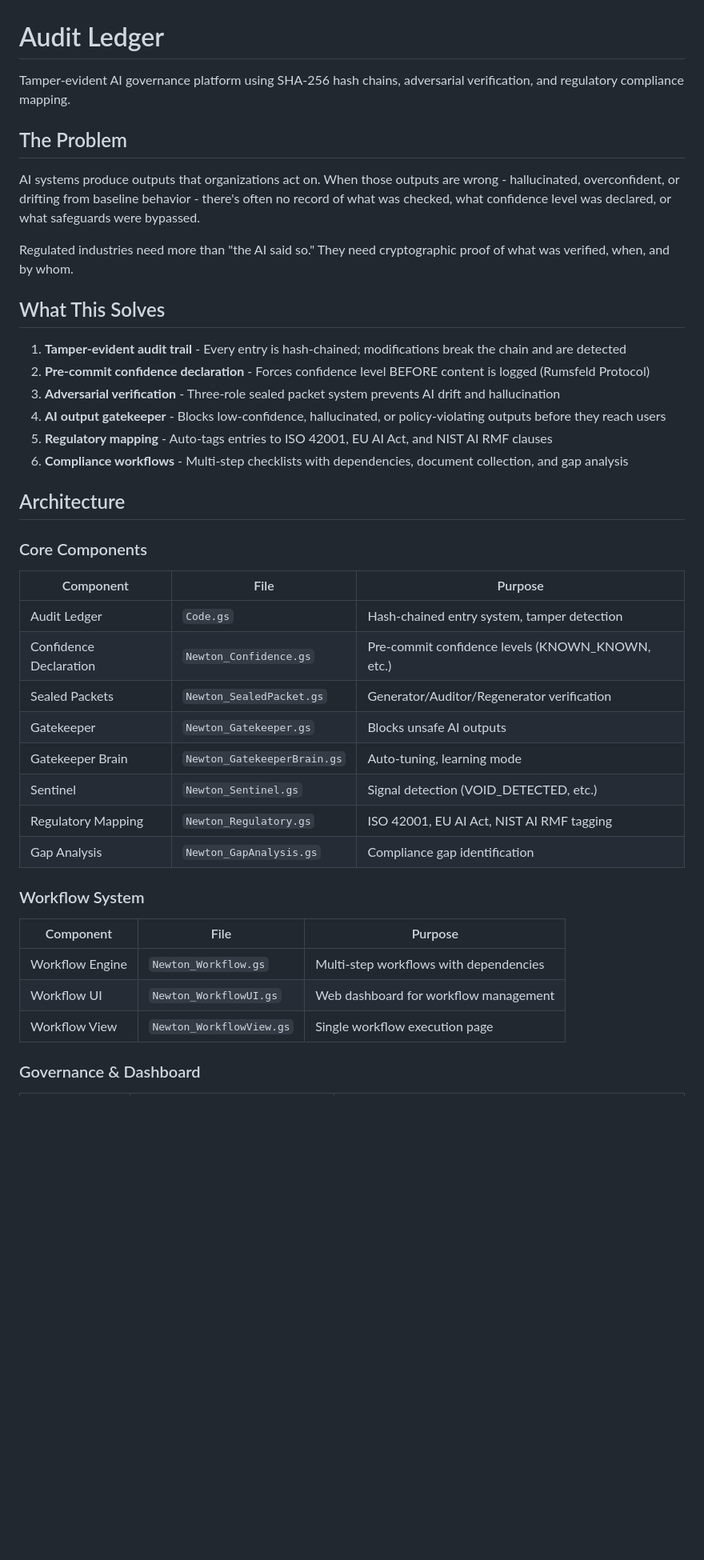
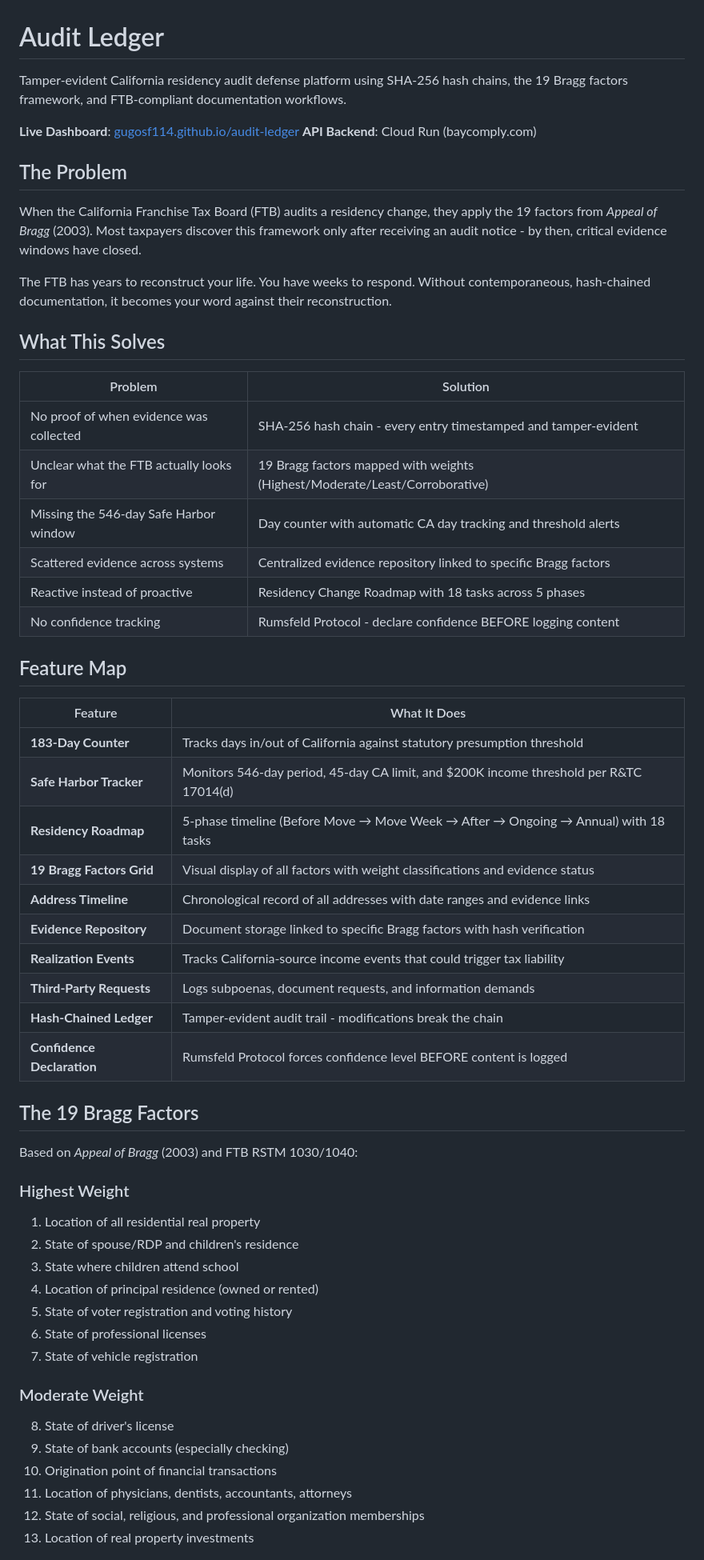
Before and after one commit to gugosf114/audit-ledger, a Markdown page: README.md, the part around one of its changes. Shown at 80% size. GitHub-like rendering; blank space fills up the shorter version.

```diff
--- a/README.md
+++ b/README.md
@@ -1,44 +1,60 @@
 # Audit Ledger
 
-Tamper-evident AI governance platform using SHA-256 hash chains, adversarial verification, and regulatory compliance mapping.
+Tamper-evident California residency audit defense platform using SHA-256 hash chains, the 19 Bragg factors framework, and FTB-compliant documentation workflows.
+
+**Live Dashboard**: [gugosf114.github.io/audit-ledger](https://gugosf114.github.io/audit-ledger)
+**API Backend**: Cloud Run (baycomply.com)
 
 ## The Problem
 
-AI systems produce outputs that organizations act on. When those outputs are wrong - hallucinated, overconfident, or drifting from baseline behavior - there's often no record of what was checked, what confidence level was declared, or what safeguards were bypassed.
+When the California Franchise Tax Board (FTB) audits a residency change, they apply the 19 factors from *Appeal of Bragg* (2003). Most taxpayers discover this framework only after receiving an audit notice - by then, critical evidence windows have closed.
 
-Regulated industries need more than "the AI said so." They need cryptographic proof of what was verified, when, and by whom.
+The FTB has years to reconstruct your life. You have weeks to respond. Without contemporaneous, hash-chained documentation, it becomes your word against their reconstruction.
 
 ## What This Solves
 
-1. **Tamper-evident audit trail** - Every entry is hash-chained; modifications break the chain and are detected
-2. **Pre-commit confidence declaration** - Forces confidence level BEFORE content is logged (Rumsfeld Protocol)
-3. **Adversarial verification** - Three-role sealed packet system prevents AI drift and hallucination
-4. **AI output gatekeeper** - Blocks low-confidence, hallucinated, or policy-violating outputs before they reach users
-5. **Regulatory mapping** - Auto-tags entries to ISO 42001, EU AI Act, and NIST AI RMF clauses
-6. **Compliance workflows** - Multi-step checklists with dependencies, document collection, and gap analysis
+| Problem | Solution |
+|---------|----------|
+| No proof of when evidence was collected | SHA-256 hash chain - every entry timestamped and tamper-evident |
+| Unclear what the FTB actually looks for | 19 Bragg factors mapped with weights (Highest/Moderate/Least/Corroborative) |
+| Missing the 546-day Safe Harbor window | Day counter with automatic CA day tracking and threshold alerts |
+| Scattered evidence across systems | Centralized evidence repository linked to specific Bragg factors |
+| Reactive instead of proactive | Residency Change Roadmap with 18 tasks across 5 phases |
+| No confidence tracking | Rumsfeld Protocol - declare confidence BEFORE logging content |
 
-## Architecture
+## Feature Map
 
-### Core Components
+| Feature | What It Does |
+|---------|--------------|
+| **183-Day Counter** | Tracks days in/out of California against statutory presumption threshold |
+| **Safe Harbor Tracker** | Monitors 546-day period, 45-day CA limit, and $200K income threshold per R&TC 17014(d) |
+| **Residency Roadmap** | 5-phase timeline (Before Move → Move Week → After → Ongoing → Annual) with 18 tasks |
+| **19 Bragg Factors Grid** | Visual display of all factors with weight classifications and evidence status |
+| **Address Timeline** | Chronological record of all addresses with date ranges and evidence links |
+| **Evidence Repository** | Document storage linked to specific Bragg factors with hash verification |
+| **Realization Events** | Tracks California-source income events that could trigger tax liability |
+| **Third-Party Requests** | Logs subpoenas, document requests, and information demands |
+| **Hash-Chained Ledger** | Tamper-evident audit trail - modifications break the chain |
+| **Confidence Declaration** | Rumsfeld Protocol forces confidence level BEFORE content is logged |
 
-| Component | File | Purpose |
-|-----------|------|---------|
-| Audit Ledger | `Code.gs` | Hash-chained entry system, tamper detection |
-| Confidence Declaration | `Newton_Confidence.gs` | Pre-commit confidence levels (KNOWN_KNOWN, etc.) |
-| Sealed Packets | `Newton_SealedPacket.gs` | Generator/Auditor/Regenerator verification |
-| Gatekeeper | `Newton_Gatekeeper.gs` | Blocks unsafe AI outputs |
-| Gatekeeper Brain | `Newton_GatekeeperBrain.gs` | Auto-tuning, learning mode |
-| Sentinel | `Newton_Sentinel.gs` | Signal detection (VOID_DETECTED, etc.) |
-| Regulatory Mapping | `Newton_Regulatory.gs` | ISO 42001, EU AI Act, NIST AI RMF tagging |
-| Gap Analysis | `Newton_GapAnalysis.gs` | Compliance gap identification |
+## The 19 Bragg Factors
 
-### Workflow System
+Based on *Appeal of Bragg* (2003) and FTB RSTM 1030/1040:
 
-| Component | File | Purpose |
-|-----------|------|---------|
-| Workflow Engine | `Newton_Workflow.gs` | Multi-step workflows with dependencies |
-| Workflow UI | `Newton_WorkflowUI.gs` | Web dashboard for workflow management |
-| Workflow View | `Newton_WorkflowView.gs` | Single workflow execution page |
+### Highest Weight
+1. Location of all residential real property
+2. State of spouse/RDP and children's residence
+3. State where children attend school
+4. Location of principal residence (owned or rented)
+5. State of voter registration and voting history
+6. State of professional licenses
+7. State of vehicle registration
 
-### Governance & Dashboard
+### Moderate Weight
+8. State of driver's license
+9. State of bank accounts (especially checking)
+10. Origination point of financial transactions
+11. Location of physicians, dentists, accountants, attorneys
+12. State of social, religious, and professional organization memberships
+13. Location of real property investments
 
```
Also changed, not shown: other parts of README.md (+102 -186 lines).
